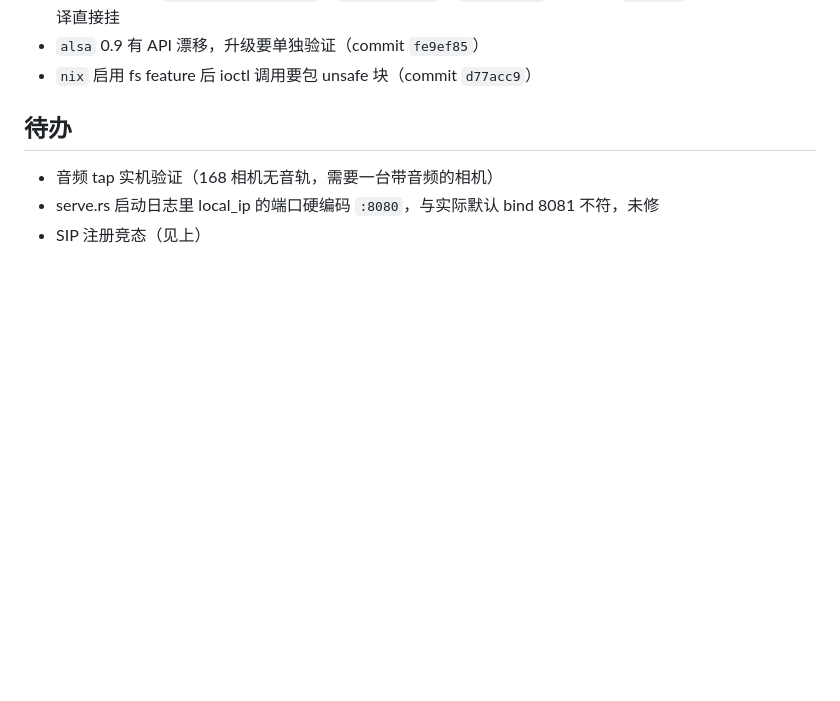
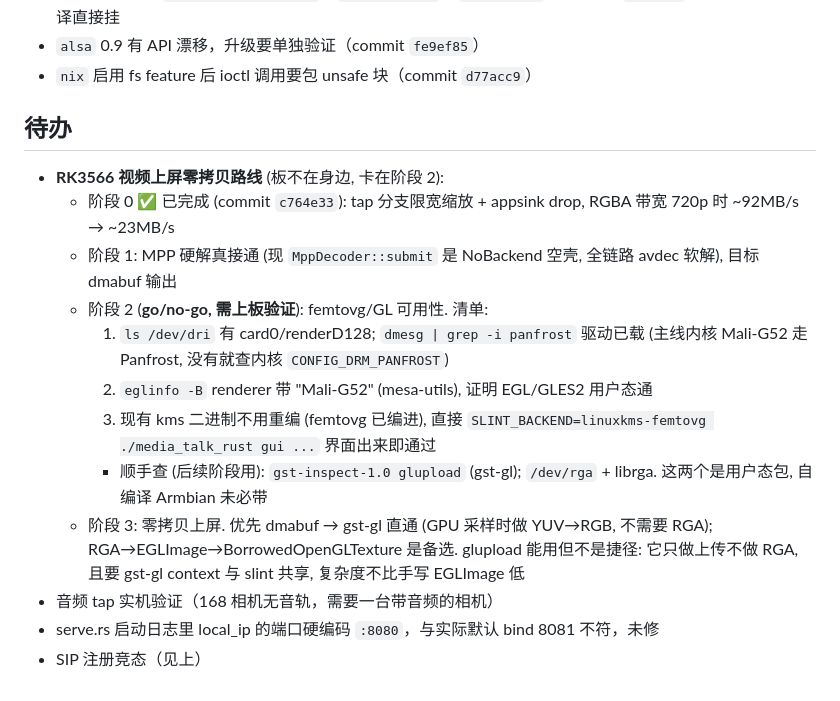
Before and after one commit to TOTHTOT/media_talk_rust, a Markdown page: docs/pitfalls.md, the part around the change. GitHub-like rendering; blank space fills up the shorter version.

Commit message:
[文档] pitfalls: 待办归档 RK3566 上屏零拷贝路线 (阶段 2 验证清单待上板)

```diff
--- a/docs/pitfalls.md
+++ b/docs/pitfalls.md
@@ -412,6 +412,26 @@ latch 未过期可能仍不通, 稍候重拨自愈; 反复 0 包时先看日志
 
 ## 待办
 
+- **RK3566 视频上屏零拷贝路线** (板不在身边, 卡在阶段 2):
+  - 阶段 0 ✅ 已完成 (commit `c764e33`): tap 分支限宽缩放 + appsink
+    drop, RGBA 带宽 720p 时 ~92MB/s → ~23MB/s
+  - 阶段 1: MPP 硬解真接通 (现 `MppDecoder::submit` 是 NoBackend 空壳,
+    全链路 avdec 软解), 目标 dmabuf 输出
+  - 阶段 2 (**go/no-go, 需上板验证**): femtovg/GL 可用性. 清单:
+    1. `ls /dev/dri` 有 card0/renderD128; `dmesg | grep -i panfrost`
+       驱动已载 (主线内核 Mali-G52 走 Panfrost, 没有就查内核
+       `CONFIG_DRM_PANFROST`)
+    2. `eglinfo -B` renderer 带 "Mali-G52" (mesa-utils), 证明 EGL/GLES2
+       用户态通
+    3. 现有 kms 二进制不用重编 (femtovg 已编进), 直接
+       `SLINT_BACKEND=linuxkms-femtovg ./media_talk_rust gui ...`
+       界面出来即通过
+    - 顺手查 (后续阶段用): `gst-inspect-1.0 glupload` (gst-gl);
+      `/dev/rga` + librga. 这两个是用户态包, 自编译 Armbian 未必带
+  - 阶段 3: 零拷贝上屏. 优先 dmabuf → gst-gl 直通 (GPU 采样时做
+    YUV→RGB, 不需要 RGA); RGA→EGLImage→BorrowedOpenGLTexture 是备选.
+    glupload 能用但不是捷径: 它只做上传不做 RGA, 且要 gst-gl context
+    与 slint 共享, 复杂度不比手写 EGLImage 低
 - 音频 tap 实机验证（168 相机无音轨，需要一台带音频的相机）
 - serve.rs 启动日志里 local_ip 的端口硬编码 `:8080`，与实际默认 bind 8081
   不符，未修
```
